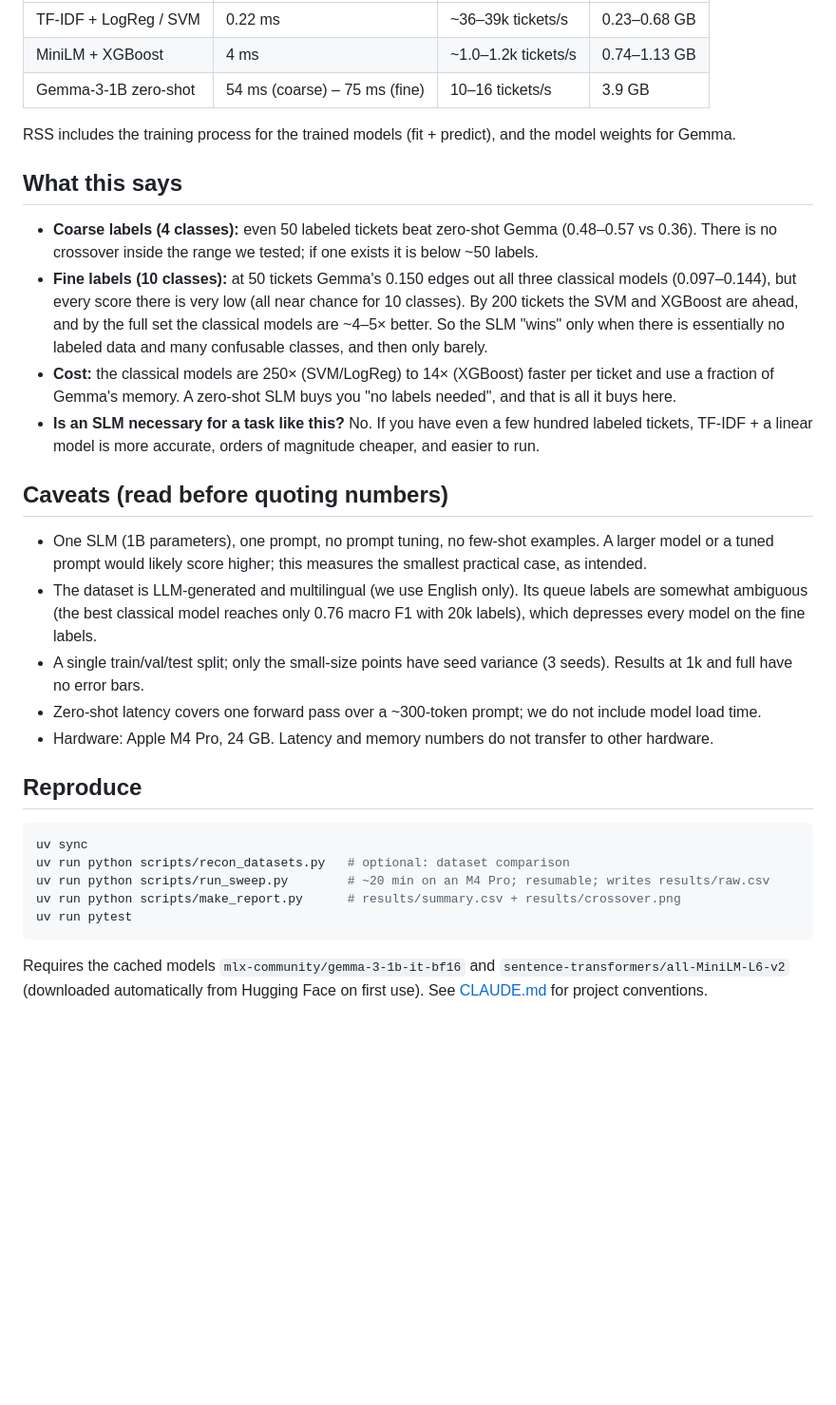
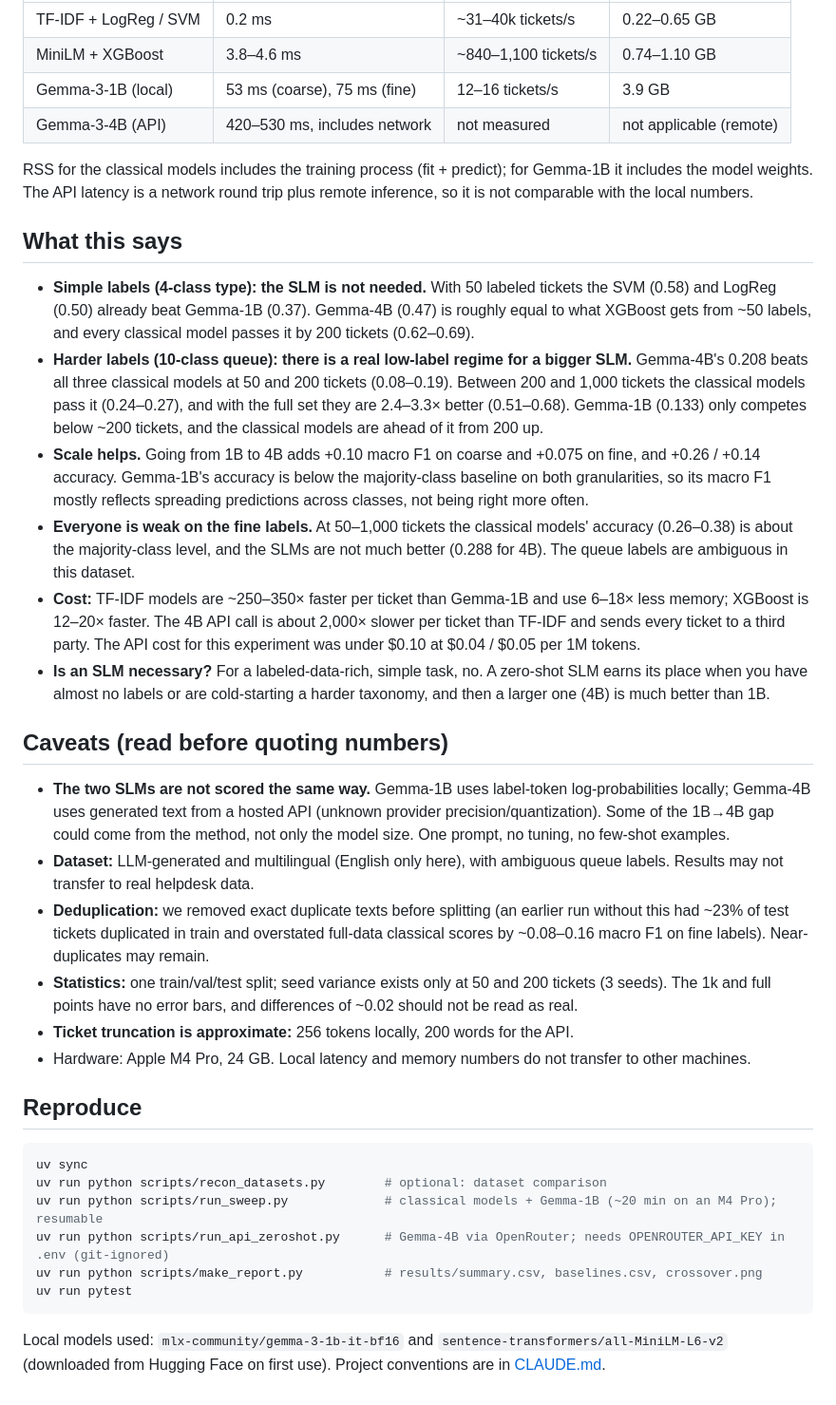
Before and after one commit to coltranetorres/slm-ml-text-classification, a Markdown page: README.md, the part around one of its changes. Shown at 95% size. Rendered like a GitHub page; blank space fills up the shorter version.

````diff
--- a/README.md
+++ b/README.md
@@ -38,39 +52,53 @@ and uses 10–17× more memory than TF-IDF models.
 |---|---|---|---|
-| TF-IDF + LogReg / SVM | 0.22 ms | ~36–39k tickets/s | 0.23–0.68 GB |
-| MiniLM + XGBoost | 4 ms | ~1.0–1.2k tickets/s | 0.74–1.13 GB |
-| Gemma-3-1B zero-shot | 54 ms (coarse) – 75 ms (fine) | 10–16 tickets/s | 3.9 GB |
+| TF-IDF + LogReg / SVM | 0.2 ms | ~31–40k tickets/s | 0.22–0.65 GB |
+| MiniLM + XGBoost | 3.8–4.6 ms | ~840–1,100 tickets/s | 0.74–1.10 GB |
+| Gemma-3-1B (local) | 53 ms (coarse), 75 ms (fine) | 12–16 tickets/s | 3.9 GB |
+| Gemma-3-4B (API) | 420–530 ms, includes network | not measured | not applicable (remote) |
 
-RSS includes the training process for the trained models (fit + predict), and the model weights for Gemma.
+RSS for the classical models includes the training process (fit + predict); for Gemma-1B it includes the model weights.
+The API latency is a network round trip plus remote inference, so it is not comparable with the local numbers.
 
 ## What this says
-- **Coarse labels (4 classes):** even 50 labeled tickets beat zero-shot Gemma (0.48–0.57 vs 0.36). There is no
-  crossover inside the range we tested; if one exists it is below ~50 labels.
-- **Fine labels (10 classes):** at 50 tickets Gemma's 0.150 edges out all three classical models (0.097–0.144), but every
-  score there is very low (all near chance for 10 classes). By 200 tickets the SVM and XGBoost are ahead, and by
-  the full set the classical models are ~4–5× better. So the SLM "wins" only when there is essentially no labeled
-  data and many confusable classes, and then only barely.
-- **Cost:** the classical models are 250× (SVM/LogReg) to 14× (XGBoost) faster per ticket and use a fraction of
-  Gemma's memory. A zero-shot SLM buys you "no labels needed", and that is all it buys here.
-- **Is an SLM necessary for a task like this?** No. If you have even a few hundred labeled tickets, TF-IDF + a
-  linear model is more accurate, orders of magnitude cheaper, and easier to run.
+- **Simple labels (4-class type): the SLM is not needed.** With 50 labeled tickets the SVM (0.58) and LogReg (0.50)
+  already beat Gemma-1B (0.37). Gemma-4B (0.47) is roughly equal to what XGBoost gets from ~50 labels, and every
+  classical model passes it by 200 tickets (0.62–0.69).
+- **Harder labels (10-class queue): there is a real low-label regime for a bigger SLM.** Gemma-4B's 0.208 beats all
+  three classical models at 50 and 200 tickets (0.08–0.19). Between 200 and 1,000 tickets the classical models pass it
+  (0.24–0.27), and with the full set they are 2.4–3.3× better (0.51–0.68). Gemma-1B (0.133) only competes below
+  ~200 tickets, and the classical models are ahead of it from 200 up.
+- **Scale helps.** Going from 1B to 4B adds +0.10 macro F1 on coarse and +0.075 on fine, and +0.26 / +0.14 accuracy.
+  Gemma-1B's accuracy is below the majority-class baseline on both granularities, so its macro F1 mostly reflects
+  spreading predictions across classes, not being right more often.
+- **Everyone is weak on the fine labels.** At 50–1,000 tickets the classical models' accuracy (0.26–0.38) is about the
+  majority-class level, and the SLMs are not much better (0.288 for 4B). The queue labels are ambiguous in this dataset.
+- **Cost:** TF-IDF models are ~250–350× faster per ticket than Gemma-1B and use 6–18× less memory; XGBoost is 12–20×
+  faster. The 4B API call is about 2,000× slower per ticket than TF-IDF and sends every ticket to a third party. The
+  API cost for this experiment was under $0.10 at $0.04 / $0.05 per 1M tokens.
+- **Is an SLM necessary?** For a labeled-data-rich, simple task, no. A zero-shot SLM earns its place when you have almost
+  no labels or are cold-starting a harder taxonomy, and then a larger one (4B) is much better than 1B.
 
 ## Caveats (read before quoting numbers)
-- One SLM (1B parameters), one prompt, no prompt tuning, no few-shot examples. A larger model or a tuned prompt
-  would likely score higher; this measures the smallest practical case, as intended.
-- The dataset is LLM-generated and multilingual (we use English only). Its queue labels are somewhat ambiguous
-  (the best classical model reaches only 0.76 macro F1 with 20k labels), which depresses every model on the fine labels.
-- A single train/val/test split; only the small-size points have seed variance (3 seeds). Results at 1k and full
-  have no error bars.
-- Zero-shot latency covers one forward pass over a ~300-token prompt; we do not include model load time.
-- Hardware: Apple M4 Pro, 24 GB. Latency and memory numbers do not transfer to other hardware.
+- **The two SLMs are not scored the same way.** Gemma-1B uses label-token log-probabilities locally; Gemma-4B uses
+  generated text from a hosted API (unknown provider precision/quantization). Some of the 1B→4B gap could come from
+  the method, not only the model size. One prompt, no tuning, no few-shot examples.
+- **Dataset:** LLM-generated and multilingual (English only here), with ambiguous queue labels. Results may not
+  transfer to real helpdesk data.
+- **Deduplication:** we removed exact duplicate texts before splitting (an earlier run without this had ~23% of test
+  tickets duplicated in train and overstated full-data classical scores by ~0.08–0.16 macro F1 on fine labels). Near-duplicates
+  may remain.
+- **Statistics:** one train/val/test split; seed variance exists only at 50 and 200 tickets (3 seeds). The 1k and full
+  points have no error bars, and differences of ~0.02 should not be read as real.
+- **Ticket truncation is approximate:** 256 tokens locally, 200 words for the API.
+- Hardware: Apple M4 Pro, 24 GB. Local latency and memory numbers do not transfer to other machines.
 
 ## Reproduce
 ```bash
 uv sync
-uv run python scripts/recon_datasets.py   # optional: dataset comparison
-uv run python scripts/run_sweep.py        # ~20 min on an M4 Pro; resumable; writes results/raw.csv
-uv run python scripts/make_report.py      # results/summary.csv + results/crossover.png
+uv run python scripts/recon_datasets.py        # optional: dataset comparison
+uv run python scripts/run_sweep.py             # classical models + Gemma-1B (~20 min on an M4 Pro); resumable
+uv run python scripts/run_api_zeroshot.py      # Gemma-4B via OpenRouter; needs OPENROUTER_API_KEY in .env (git-ignored)
+uv run python scripts/make_report.py           # results/summary.csv, baselines.csv, crossover.png
 uv run pytest
 ```
-Requires the cached models `mlx-community/gemma-3-1b-it-bf16` and `sentence-transformers/all-MiniLM-L6-v2`
-(downloaded automatically from Hugging Face on first use). See [CLAUDE.md](CLAUDE.md) for project conventions.
+Local models used: `mlx-community/gemma-3-1b-it-bf16` and `sentence-transformers/all-MiniLM-L6-v2` (downloaded from
+Hugging Face on first use). Project conventions are in [CLAUDE.md](CLAUDE.md).
````
Also changed, not shown: other parts of README.md (+36 -22 lines), CLAUDE.md (+10 -2 lines), docs/dataset-choice.md (+5 -2 lines), results/crossover.png, 4 other files.
